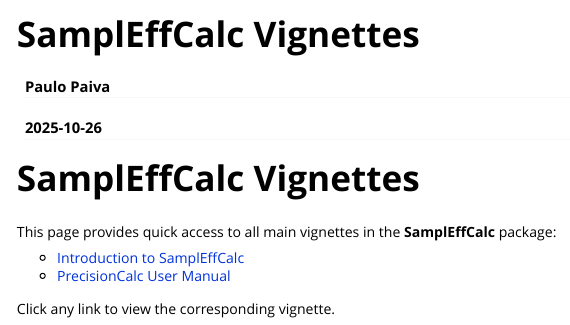
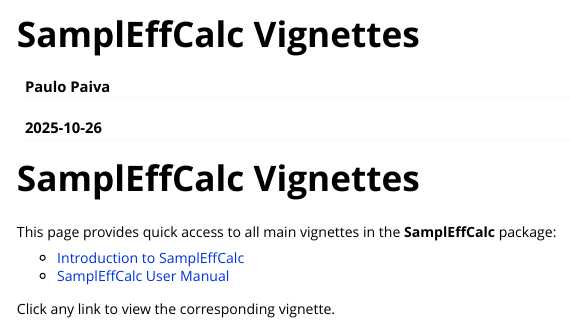
Before and after one commit to ppoliqueta/SamplEffCalc, an R Markdown document (vignettes/Index.Rmd): the page in a window 1100 px wide, from its top. Rendered offline with R 4.5, knitr and Pandoc, with nearby package versions.

Commit message:
Add files via upload

```diff
--- a/vignettes/Index.Rmd
+++ b/vignettes/Index.Rmd
@@ -23,7 +23,7 @@ knitr::opts_chunk$set(
 This page provides quick access to all main vignettes in the **SamplEffCalc** package:
 
 - [Introduction to SamplEffCalc](GettingStarted.html)
-- [PrecisionCalc User Manual](Manual.html)
+- [SamplEffCalc User Manual](Manual.html)
 
 
 Click any link to view the corresponding vignette.
```
Also changed, not shown: R/SampleEffCalc.R (added, +13 -0 lines), 1 other file.
